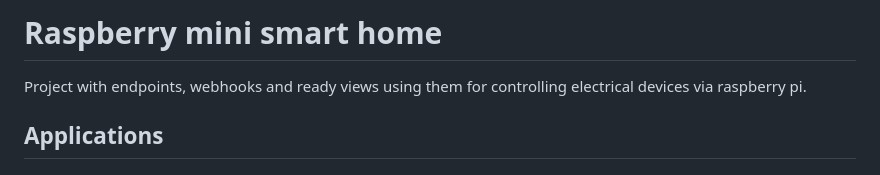
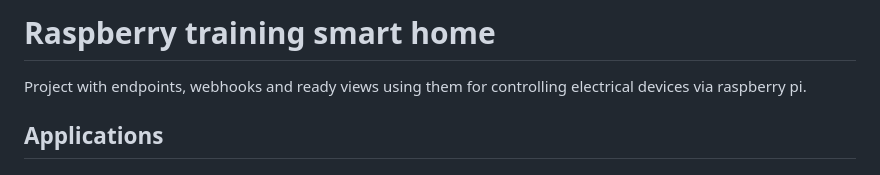
Before and after one commit to iBoradyn/raspberry_mini_smart_home, a Markdown page: README.md, the part around the change. GitHub-like rendering.

```diff
--- a/README.md
+++ b/README.md
@@ -1,4 +1,4 @@
-# Raspberry mini smart home
+# Raspberry training smart home
 Project with endpoints, webhooks and ready views using them for controlling electrical devices via raspberry pi.
 
 
```
